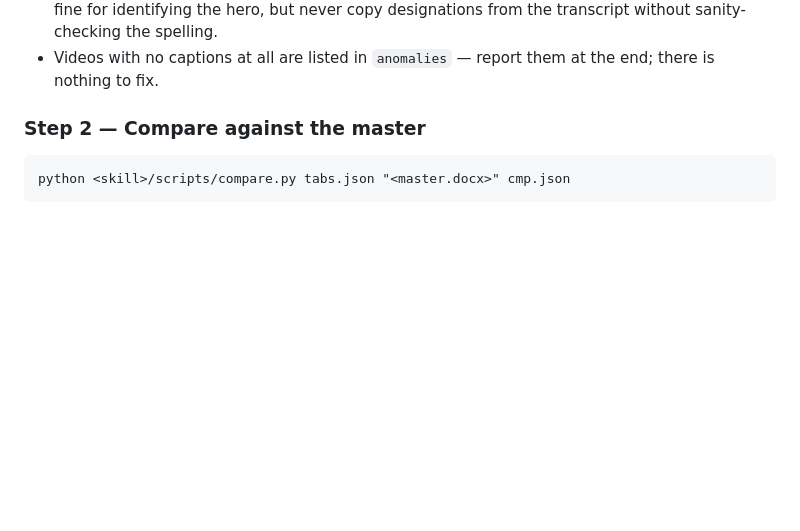
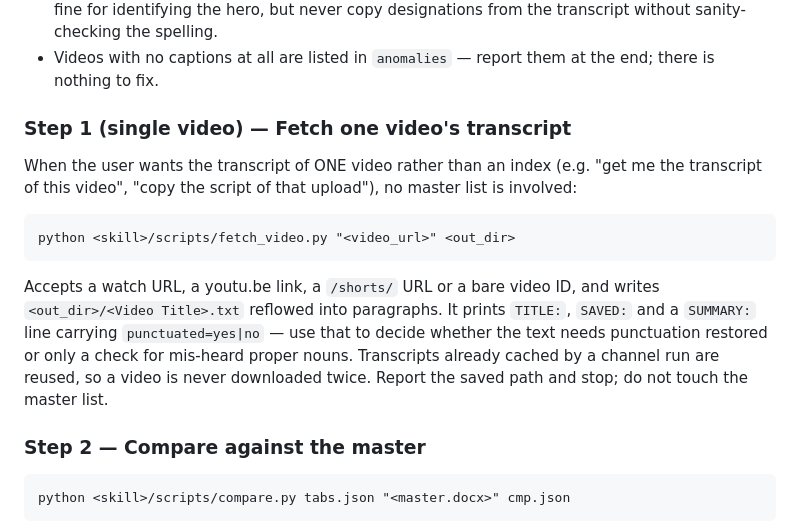
Before and after one commit to kabeermahmood/script-index-updater, a Markdown page: SKILL.md, the part around the change. GitHub-like rendering; blank space fills up the shorter version.

````diff
--- a/SKILL.md
+++ b/SKILL.md
@@ -78,6 +78,24 @@ Step 2 exactly as for a PDF. Channel-mode notes:
   copy designations from the transcript without sanity-checking the spelling.
 - Videos with no captions at all are listed in `anomalies` — report them at
   the end; there is nothing to fix.
+
+### Step 1 (single video) — Fetch one video's transcript
+
+When the user wants the transcript of ONE video rather than an index (e.g.
+"get me the transcript of this video", "copy the script of that upload"), no
+master list is involved:
+
+```
+python <skill>/scripts/fetch_video.py "<video_url>" <out_dir>
+```
+
+Accepts a watch URL, a youtu.be link, a `/shorts/` URL or a bare video ID, and
+writes `<out_dir>/<Video Title>.txt` reflowed into paragraphs. It prints
+`TITLE:`, `SAVED:` and a `SUMMARY:` line carrying `punctuated=yes|no` — use
+that to decide whether the text needs punctuation restored or only a check for
+mis-heard proper nouns. Transcripts already cached by a channel run are reused,
+so a video is never downloaded twice. Report the saved path and stop; do not
+touch the master list.
 
 ### Step 2 — Compare against the master
 
````
Also changed, not shown: README.md (+7 -1 lines).
